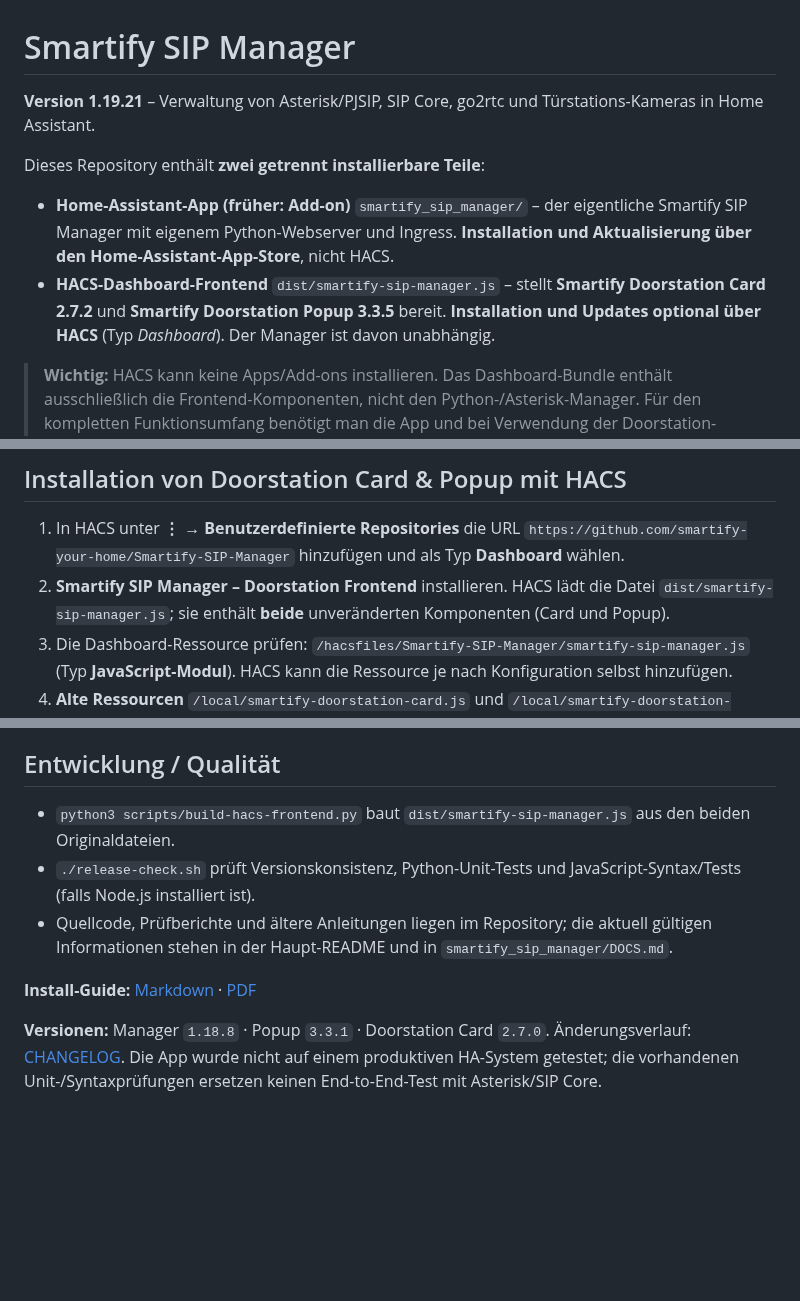
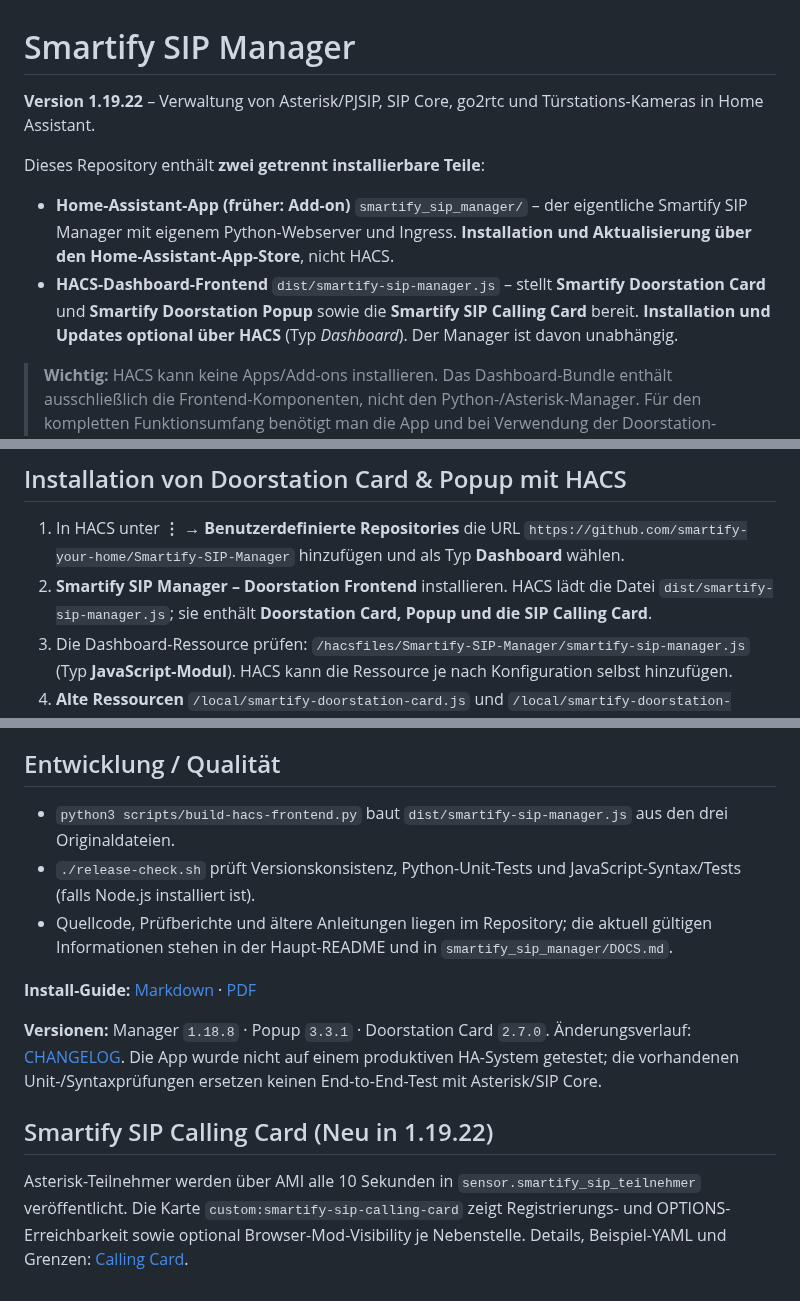
Before and after one commit to smartify-your-home/smartify-sip-manager, a Markdown page: README.md, 3 parts joined by grey strips. Drawn GitHub-style; blank space fills up the shorter version.

Commit message:
Document SIP Calling Card 1.19.22 release

```diff
--- a/README.md
+++ b/README.md
@@ -1,11 +1,11 @@
 # Smartify SIP Manager
 
-**Version 1.19.21** – Verwaltung von Asterisk/PJSIP, SIP Core, go2rtc und Türstations-Kameras in Home Assistant.
+**Version 1.19.22** – Verwaltung von Asterisk/PJSIP, SIP Core, go2rtc und Türstations-Kameras in Home Assistant.
 
 Dieses Repository enthält **zwei getrennt installierbare Teile**:
 
 - **Home-Assistant-App (früher: Add-on)** `smartify_sip_manager/` – der eigentliche Smartify SIP Manager mit eigenem Python-Webserver und Ingress. **Installation und Aktualisierung über den Home-Assistant-App-Store**, nicht HACS.
-- **HACS-Dashboard-Frontend** `dist/smartify-sip-manager.js` – stellt **Smartify Doorstation Card 2.7.2** und **Smartify Doorstation Popup 3.3.5** bereit. **Installation und Updates optional über HACS** (Typ *Dashboard*). Der Manager ist davon unabhängig.
+- **HACS-Dashboard-Frontend** `dist/smartify-sip-manager.js` – stellt **Smartify Doorstation Card** und **Smartify Doorstation Popup** sowie die **Smartify SIP Calling Card** bereit. **Installation und Updates optional über HACS** (Typ *Dashboard*). Der Manager ist davon unabhängig.
 
 > **Wichtig:** HACS kann keine Apps/Add-ons installieren. Das Dashboard-Bundle enthält ausschließlich die Frontend-Komponenten, nicht den Python-/Asterisk-Manager. Für den kompletten Funktionsumfang benötigt man die App und bei Verwendung der Doorstation-Oberfläche zusätzlich das Frontend.
 
@@ -22,7 +22,7 @@ Dieses Repository enthält **zwei getrennt installierbare Teile**:
 ## Installation von Doorstation Card & Popup mit HACS
 
 1. In HACS unter **⋮ → Benutzerdefinierte Repositories** die URL `https://github.com/smartify-your-home/Smartify-SIP-Manager` hinzufügen und als Typ **Dashboard** wählen.
-2. **Smartify SIP Manager – Doorstation Frontend** installieren. HACS lädt die Datei `dist/smartify-sip-manager.js`; sie enthält **beide** unveränderten Komponenten (Card und Popup).
+2. **Smartify SIP Manager – Doorstation Frontend** installieren. HACS lädt die Datei `dist/smartify-sip-manager.js`; sie enthält **Doorstation Card, Popup und die SIP Calling Card**.
 3. Die Dashboard-Ressource prüfen: `/hacsfiles/Smartify-SIP-Manager/smartify-sip-manager.js` (Typ **JavaScript-Modul**). HACS kann die Ressource je nach Konfiguration selbst hinzufügen.
 4. **Alte Ressourcen** `/local/smartify-doorstation-card.js` und `/local/smartify-doorstation-popup.js` entfernen/deaktivieren, wenn dieselben Komponenten bereits manuell geladen werden. Keine doppelte Registrierung; Browser auf iPhone/iPad vollständig neu laden.
 5. SIP Core und go2rtc separat installieren/konfigurieren; in SIP Core das Popup-Override `smartify-doorstation-popup` aktivieren. Die Dashboard-Card heißt `custom:smartify-doorstation-card`.
@@ -84,10 +84,14 @@ Der Manager erhält **Schreibzugriff auf die Konfigurationsordner aller Apps/Add
 
 ## Entwicklung / Qualität
 
-- `python3 scripts/build-hacs-frontend.py` baut `dist/smartify-sip-manager.js` aus den beiden Originaldateien.
+- `python3 scripts/build-hacs-frontend.py` baut `dist/smartify-sip-manager.js` aus den drei Originaldateien.
 - `./release-check.sh` prüft Versionskonsistenz, Python-Unit-Tests und JavaScript-Syntax/Tests (falls Node.js installiert ist).
 - Quellcode, Prüfberichte und ältere Anleitungen liegen im Repository; die aktuell gültigen Informationen stehen in der Haupt-README und in `smartify_sip_manager/DOCS.md`.
 
 **Install-Guide:** [Markdown](docs/Install-Guide.md) · [PDF](docs/Smartify-SIP-Manager-Install-Guide.pdf)
 
 **Versionen:** Manager `1.18.8` · Popup `3.3.1` · Doorstation Card `2.7.0`. Änderungsverlauf: [CHANGELOG](smartify_sip_manager/CHANGELOG.md). Die App wurde nicht auf einem produktiven HA-System getestet; die vorhandenen Unit-/Syntaxprüfungen ersetzen keinen End-to-End-Test mit Asterisk/SIP Core.
+
+## Smartify SIP Calling Card (Neu in 1.19.22)
+
+Asterisk-Teilnehmer werden über AMI alle 10 Sekunden in `sensor.smartify_sip_teilnehmer` veröffentlicht. Die Karte `custom:smartify-sip-calling-card` zeigt Registrierungs- und OPTIONS-Erreichbarkeit sowie optional Browser-Mod-Visibility je Nebenstelle. Details, Beispiel-YAML und Grenzen: [Calling Card](docs/SIP-CALLING-CARD.md).
```
